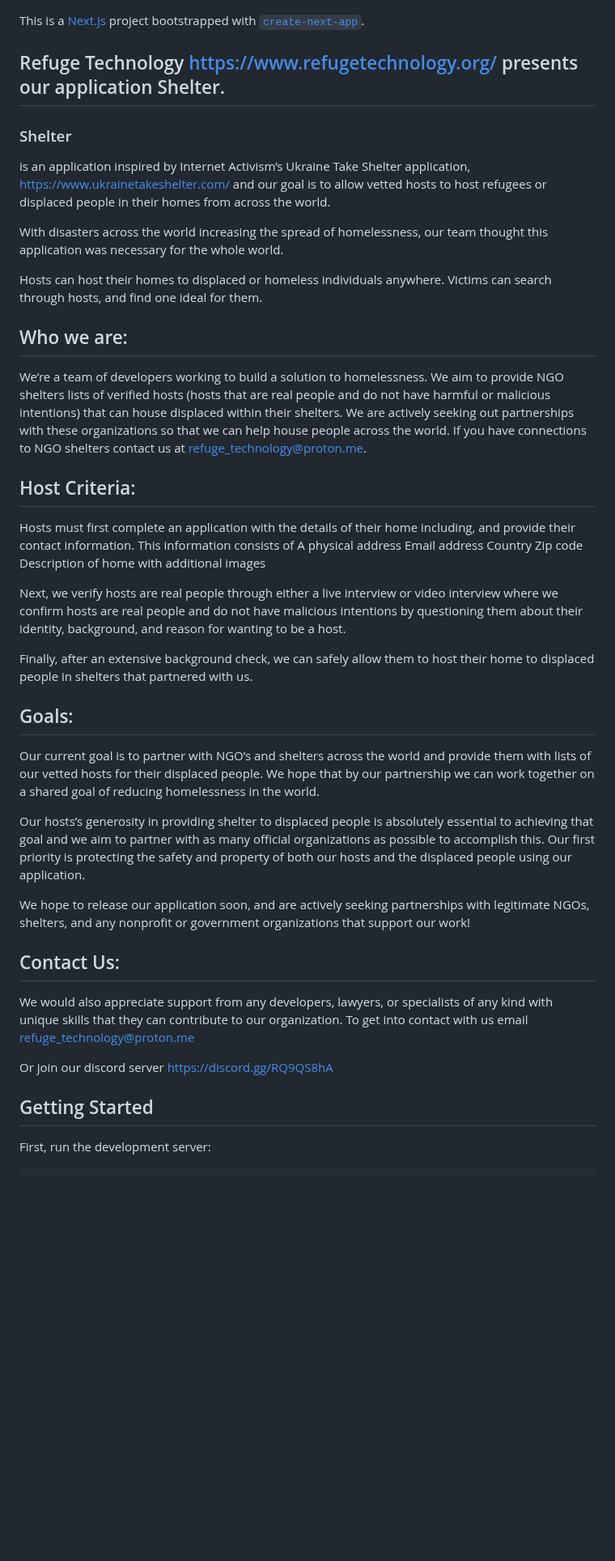
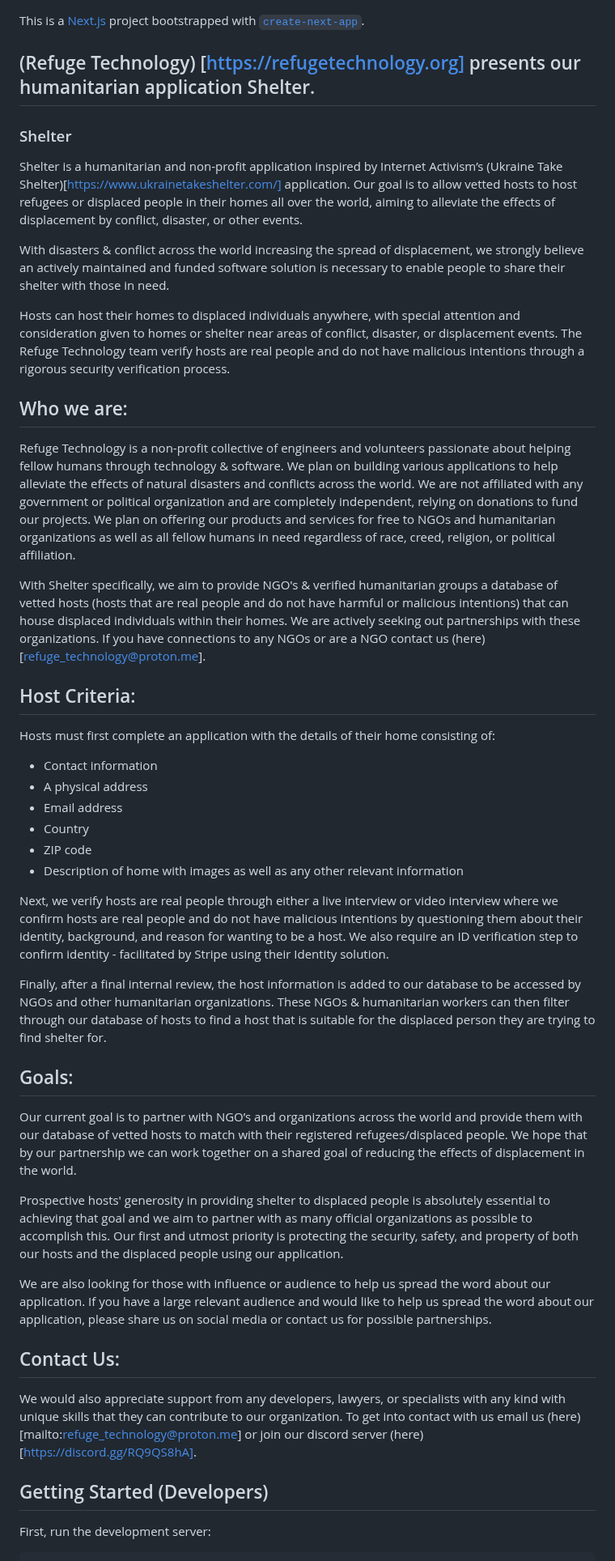
Before and after one commit to Refuge-Technology/Refuge-Technology, a Markdown page: README.md, the part around one of its changes. Shown at 81% size. Drawn GitHub-style; blank space fills up the shorter version.

Commit message:
Update README with copy changes

```diff
--- a/README.md
+++ b/README.md
@@ -1,45 +1,49 @@
 This is a [Next.js](https://nextjs.org/) project bootstrapped with [`create-next-app`](https://github.com/vercel/next.js/tree/canary/packages/create-next-app).
 
-## Refuge Technology https://www.refugetechnology.org/ presents our application Shelter.
+## (Refuge Technology) [https://refugetechnology.org] presents our humanitarian application Shelter.
 
 ### Shelter
-is an application inspired by Internet Activism’s Ukraine Take Shelter application, https://www.ukrainetakeshelter.com/ and our goal is to allow vetted hosts to host refugees or displaced people in their homes from across the world.
 
-With disasters across the world increasing the spread of homelessness, our team thought this application was necessary for the whole world.
+Shelter is a humanitarian and non-profit application inspired by Internet Activism’s (Ukraine Take Shelter)[https://www.ukrainetakeshelter.com/] application. Our goal is to allow vetted hosts to host refugees or displaced people in their homes all over the world, aiming to alleviate the effects of displacement by conflict, disaster, or other events.
 
-Hosts can host their homes to displaced or homeless individuals anywhere. Victims can search through hosts, and find one ideal for them.
+With disasters & conflict across the world increasing the spread of displacement, we strongly believe an actively maintained and funded software solution is necessary to enable people to share their shelter with those in need.
+
+Hosts can host their homes to displaced individuals anywhere, with special attention and consideration given to homes or shelter near areas of conflict, disaster, or displacement events. The Refuge Technology team verify hosts are real people and do not have malicious intentions through a rigorous security verification process.
 
 ## Who we are:
-We’re a team of developers working to build a solution to homelessness. We aim to provide NGO shelters lists of verified hosts (hosts that are real people and do not have harmful or malicious intentions) that can house displaced within their shelters. We are actively seeking out partnerships with these organizations so that we can help house people across the world. If you have connections to NGO shelters contact us at  refuge_technology@proton.me.
+
+Refuge Technology is a non-profit collective of engineers and volunteers passionate about helping fellow humans through technology & software. We plan on building various applications to help alleviate the effects of natural disasters and conflicts across the world. We are not affiliated with any government or political organization and are completely independent, relying on donations to fund our projects. We plan on offering our products and services for free to NGOs and humanitarian organizations as well as all fellow humans in need regardless of race, creed, religion, or political affiliation.
+
+With Shelter specifically, we aim to provide NGO's & verified humanitarian groups a database of vetted hosts (hosts that are real people and do not have harmful or malicious intentions) that can house displaced individuals within their homes. We are actively seeking out partnerships with these organizations. If you have connections to any NGOs or are a NGO contact us (here)[refuge_technology@proton.me].
 
 ## Host Criteria:
-Hosts must first complete an application with the details of their home including, and provide their contact information.
-This information consists of
-A physical address
-Email address
-Country
-Zip code
-Description of home with additional images
 
-Next, we verify hosts are real people through either a live interview or video interview where we confirm hosts are real people and do not have malicious intentions by questioning them about their identity, background, and reason for wanting to be a host.
+Hosts must first complete an application with the details of their home consisting of:
 
-Finally, after an extensive background check, we can safely allow them to host their home to displaced people in shelters that partnered with us.
+- Contact information
+- A physical address
+- Email address
+- Country
+- ZIP code
+- Description of home with images as well as any other relevant information
+
+Next, we verify hosts are real people through either a live interview or video interview where we confirm hosts are real people and do not have malicious intentions by questioning them about their identity, background, and reason for wanting to be a host. We also require an ID verification step to confirm identity - facilitated by Stripe using their Identity solution.
+
+Finally, after a final internal review, the host information is added to our database to be accessed by NGOs and other humanitarian organizations. These NGOs & humanitarian workers can then filter through our database of hosts to find a host that is suitable for the displaced person they are trying to find shelter for.
 
 ## Goals:
 
-Our current goal is to partner with NGO’s and shelters across the world and provide them with lists of our vetted hosts for their displaced people. We hope that by our partnership we can work together on a shared goal of reducing homelessness in the world.
+Our current goal is to partner with NGO’s and organizations across the world and provide them with our database of vetted hosts to match with their registered refugees/displaced people. We hope that by our partnership we can work together on a shared goal of reducing the effects of displacement in the world.
 
-Our hosts’s generosity in providing shelter to displaced people is absolutely essential to achieving that goal and we aim to partner with as many official organizations as possible to accomplish this. Our first priority is protecting the safety and property of both our hosts and the displaced people using our application.
+Prospective hosts' generosity in providing shelter to displaced people is absolutely essential to achieving that goal and we aim to partner with as many official organizations as possible to accomplish this. Our first and utmost priority is protecting the security, safety, and property of both our hosts and the displaced people using our application.
 
-We hope to release our application soon, and are actively seeking partnerships with legitimate NGOs, shelters, and any nonprofit or government organizations that support our work!
+We are also looking for those with influence or audience to help us spread the word about our application. If you have a large relevant audience and would like to help us spread the word about our application, please share us on social media or contact us for possible partnerships.
 
 ## Contact Us:
 
-We would also appreciate support from any developers, lawyers, or specialists of any kind with unique skills that they can contribute to our organization. To get into contact with us email refuge_technology@proton.me
+We would also appreciate support from any developers, lawyers, or specialists with any kind with unique skills that they can contribute to our organization. To get into contact with us email us (here)[mailto:refuge_technology@proton.me] or join our discord server (here)[https://discord.gg/RQ9QS8hA].
 
-Or join our discord server https://discord.gg/RQ9QS8hA
-
-## Getting Started
+## Getting Started (Developers)
 
 First, run the development server:
 
```
Also changed, not shown: other parts of README.md (+0 -17 lines).
